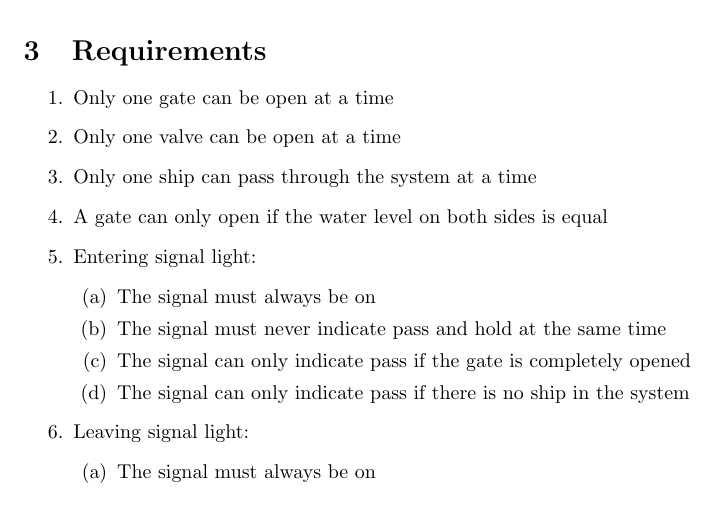
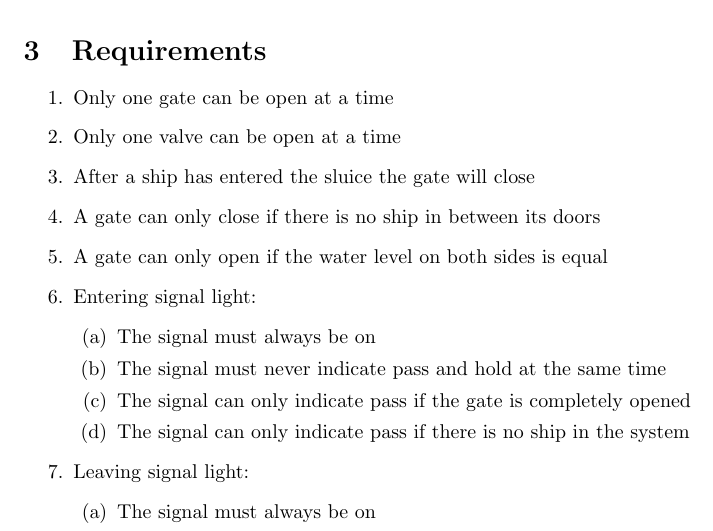
Before and after one commit to snoste/lift, a LaTeX document (Reports/Session3/session3.tex): part of page 3 of 3, cut so that both start at the same text. Compiled offline with pdfLaTeX.

Commit message:
scheisse

```diff
--- a/Reports/Session3/session3.tex
+++ b/Reports/Session3/session3.tex
@@ -65,7 +65,8 @@ Ship lift. General purpose ship lift for elevating ships to a geographically, ve
 \begin{enumerate}
 	\item Only one gate can be open at a time
 	\item Only one valve can be open at a time
-	\item Only one ship can pass through the system at a time
+	\item After a ship has entered the sluice the gate will close
+	\item A gate can only close if there is no ship in between its doors
 	\item A gate can only open if the water level on both sides is equal
 	\item Entering signal light:
 		\begin{enumerate}
```
